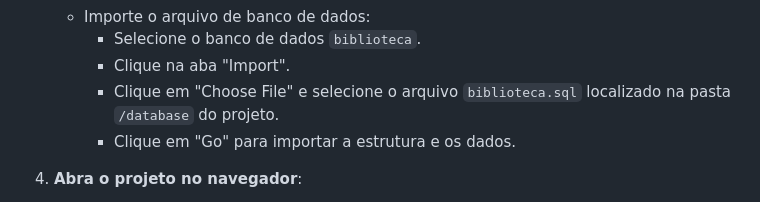
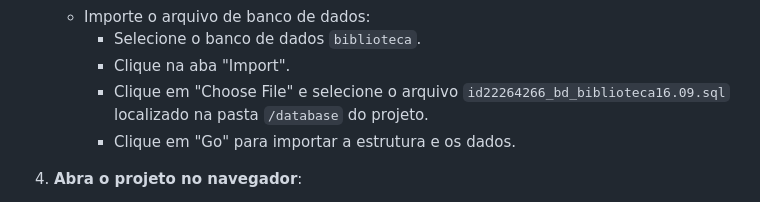
Before and after one commit to GiulianaFnch/Biblioteca, a Markdown page: README.md, the part around the change. Rendered like a GitHub page.

```diff
--- a/README.md
+++ b/README.md
@@ -69,7 +69,7 @@ Antes de rodar o projeto, certifique-se de que tem as seguintes ferramentas inst
    - Importe o arquivo de banco de dados:
      - Selecione o banco de dados `biblioteca`.
      - Clique na aba "Import".
-     - Clique em "Choose File" e selecione o arquivo `biblioteca.sql` localizado na pasta `/database` do projeto.
+     - Clique em "Choose File" e selecione o arquivo `id22264266_bd_biblioteca16.09.sql` localizado na pasta `/database` do projeto.
      - Clique em "Go" para importar a estrutura e os dados.
 
 4. **Abra o projeto no navegador**:
```
